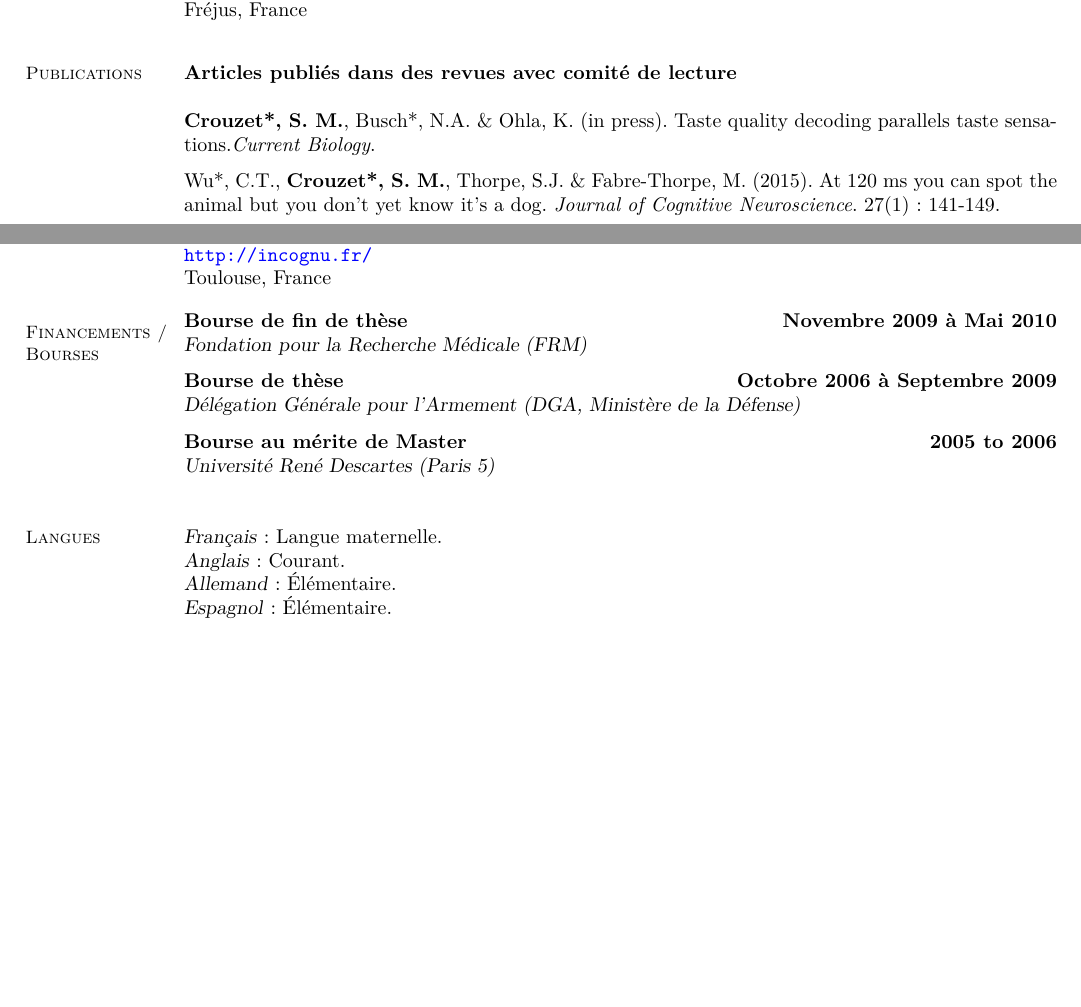
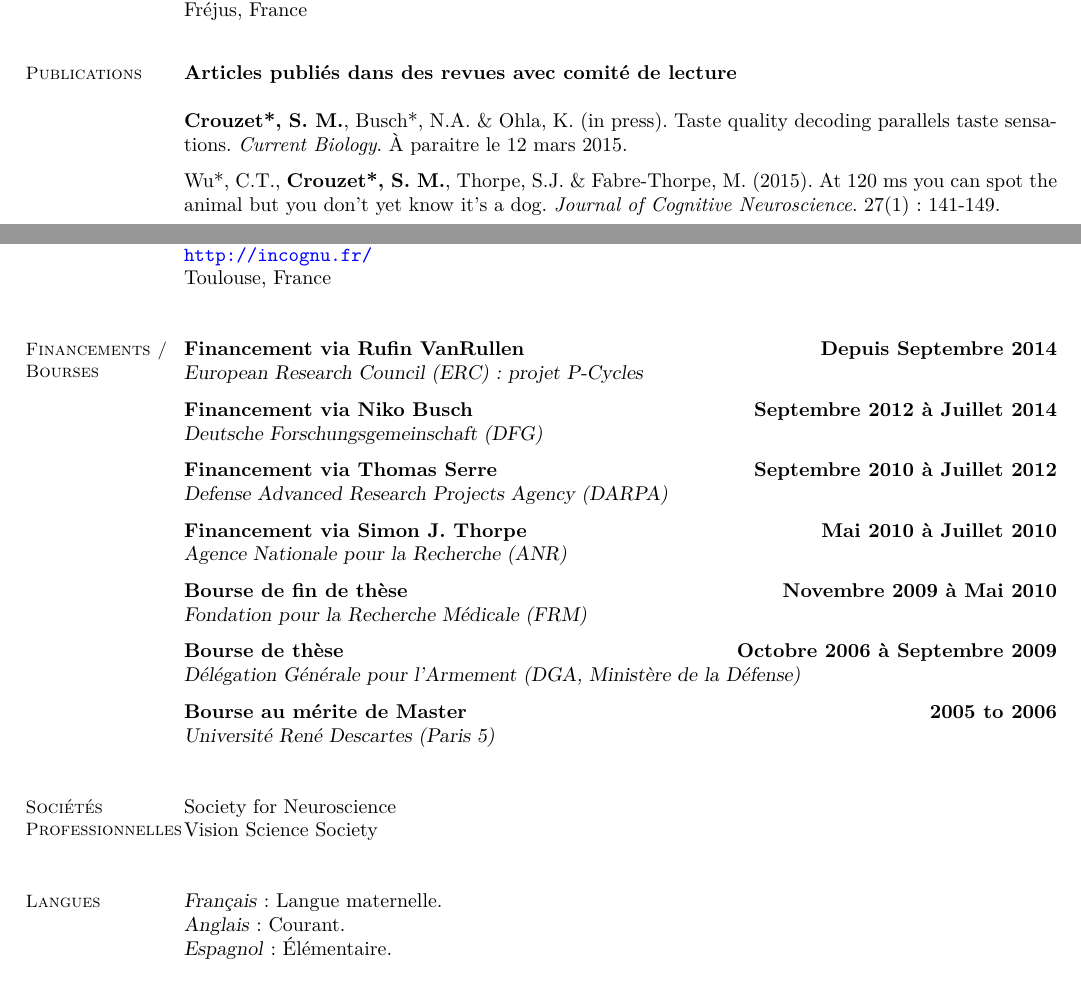
Before and after one commit to scrouzet/scrouzet.github.com, a LaTeX CV (cv/CVSebastienCrouzet_FR.tex): two parts of pages 1 and 5 of 5, joined at a grey line, cut so that both start at the same text, the shorter picture padded with empty space. Compiled offline with pdfLaTeX.

Commit message:
update cv and biblio

```diff
--- a/cv/CVSebastienCrouzet_FR.tex
+++ b/cv/CVSebastienCrouzet_FR.tex
@@ -105,7 +105,7 @@ Pavillon Baudot CHU Purpan 31052 Toulouse Cedex      \hfill web: \url{http://scr
 \section{\mysidestyle Publications}
 
 \textbf{Articles publiés dans des revues avec comité de lecture}\\\\
-	\textbf{Crouzet*, S. M.}, Busch*, N.A. \& Ohla, K. (in press). Taste quality decoding parallels taste sensations.\textit{Current Biology}.
+	\textbf{Crouzet*, S. M.}, Busch*, N.A. \& Ohla, K. (in press). Taste quality decoding parallels taste sensations. \textit{Current Biology}. \`A paraitre le 12 mars 2015.
 
 	\vspace{-2mm} Wu*, C.T.,  \textbf{Crouzet*, S. M.}, Thorpe, S.J. \& Fabre-Thorpe, M. (2015). At 120 ms you can spot the animal but you don't yet know it's a dog. \textit{Journal of Cognitive Neuroscience}. 27(1): 141-149.
 
@@ -354,24 +359,24 @@ Vision Research.
 	Toulouse, France
 
 
-%\vspace{3mm}
+\vspace{3mm}
 % Fellowships
     \section{\mysidestyle Financements /\\Bourses}
 
-%	\textbf{Financement via Rufin VanRullen} \hfill \textbf{Depuis Septembre 2014}\\
-%	\textsl{European Research Council (ERC): project P-Cycles}
-%
-%	\vspace{-2mm}
-%	\textbf{Financement via Niko Busch} \hfill \textbf{Septembre 2012 à Juillet 2014}\\
-%	\textsl{Deutsche Forschungsgemeinschaft (DFG)}
-%
-%	\vspace{-2mm}
-%	\textbf{Financement via Thomas Serre} \hfill \textbf{Septembre 2010 à Juillet 2012}\\
-%	\textsl{Defense Advanced Research Projects Agency (DARPA)}
-%
-%	\vspace{-2mm}
-%	\textbf{Financement via Simon J. Thorpe} \hfill \textbf{Mai 2010 à Juillet 2010}\\
-%	\textsl{Agence Nationale pour la Recherche (ANR)}
+ 	\textbf{Financement via Rufin VanRullen} \hfill \textbf{Depuis Septembre 2014}\\
+ 	\textsl{European Research Council (ERC): projet P-Cycles}
+
+	\vspace{-2mm}
+	\textbf{Financement via Niko Busch} \hfill \textbf{Septembre 2012 à Juillet 2014}\\
+	\textsl{Deutsche Forschungsgemeinschaft (DFG)}
+
+	\vspace{-2mm}
+	\textbf{Financement via Thomas Serre} \hfill \textbf{Septembre 2010 à Juillet 2012}\\
+	\textsl{Defense Advanced Research Projects Agency (DARPA)}
+
+	\vspace{-2mm}
+	\textbf{Financement via Simon J. Thorpe} \hfill \textbf{Mai 2010 à Juillet 2010}\\
+	\textsl{Agence Nationale pour la Recherche (ANR)}
 
 	\vspace{-2mm}
 	\textbf{Bourse de fin de thèse} \hfill \textbf{Novembre 2009 à Mai 2010}\\
@@ -386,16 +391,17 @@ Vision Research.
 	\textsl{Université René Descartes (Paris 5)}
 
 
-%\vspace{3mm}
-%\section{\mysidestyle Sociétés\\Professionnelles}
-%	Society for Neuroscience\\
-%	Vision Science Society
+
+\vspace{3mm}
+\section{\mysidestyle Sociétés\\Professionnelles}
+	Society for Neuroscience\\
+	Vision Science Society
+
 
 \vspace{3mm}
 \section{\mysidestyle Langues}
 	\textsl{Français}: Langue maternelle.\\
 	\textsl{Anglais}: Courant.\\
-	\textsl{Allemand}: \'Elémentaire.\\
 	\textsl{Espagnol}: \'Elémentaire.
 
 
```
Also changed, not shown: cv/CVSebastienCrouzet_FR.pdf, docs/1-s2.0-S0960982215000895-main.pdf (added), cv/CVSebastienCrouzet_FR.tex (5 more changed lines), 3 other files.
